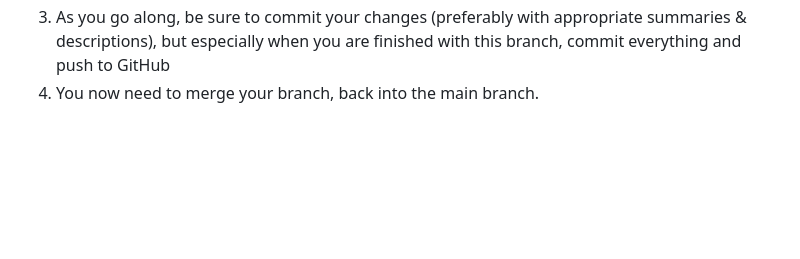
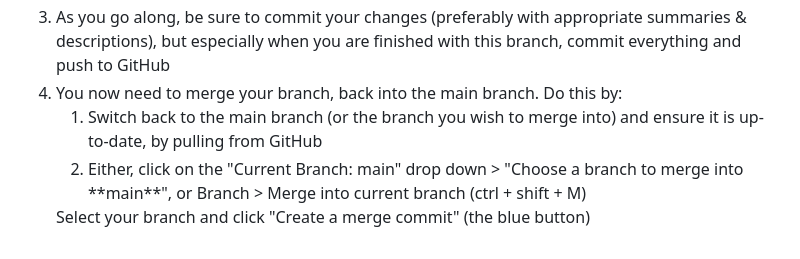
Before and after one commit to ConstantSeal592/Caistorians_Website, a Markdown page: README.md, the part around the change. GitHub-like rendering; blank space fills up the shorter version.

```diff
--- a/README.md
+++ b/README.md
@@ -42,5 +42,10 @@ Working (This is up for debate, feel free to make suggestions):
 <img width="456" height="325" alt="image" src="https://github.com/user-attachments/assets/19981df2-7540-4aff-9281-195c7cd671e5" />
 <li>Make your changes/edits to this branch, this can be whatever, just ensure whatever you change/create/delete remains in the repository</li>
 <li>As you go along, be sure to commit your changes (preferably with appropriate summaries & descriptions), but especially when you are finished with this branch, commit everything and push to GitHub</li>
-<li>You now need to merge your branch, back into the main branch.</li>
+<li>You now need to merge your branch, back into the main branch. Do this by:
+<ol>
+<li>Switch back to the main branch (or the branch you wish to merge into) and ensure it is up-to-date, by pulling from GitHub</li>
+<li>Either, click on the "Current Branch: main" drop down > "Choose a branch to merge into **main**", or Branch > Merge into current branch (ctrl + shift + M)</li>
+</ol>Select your branch and click "Create a merge commit" (the blue button)
+</li>
 </ol>
```
